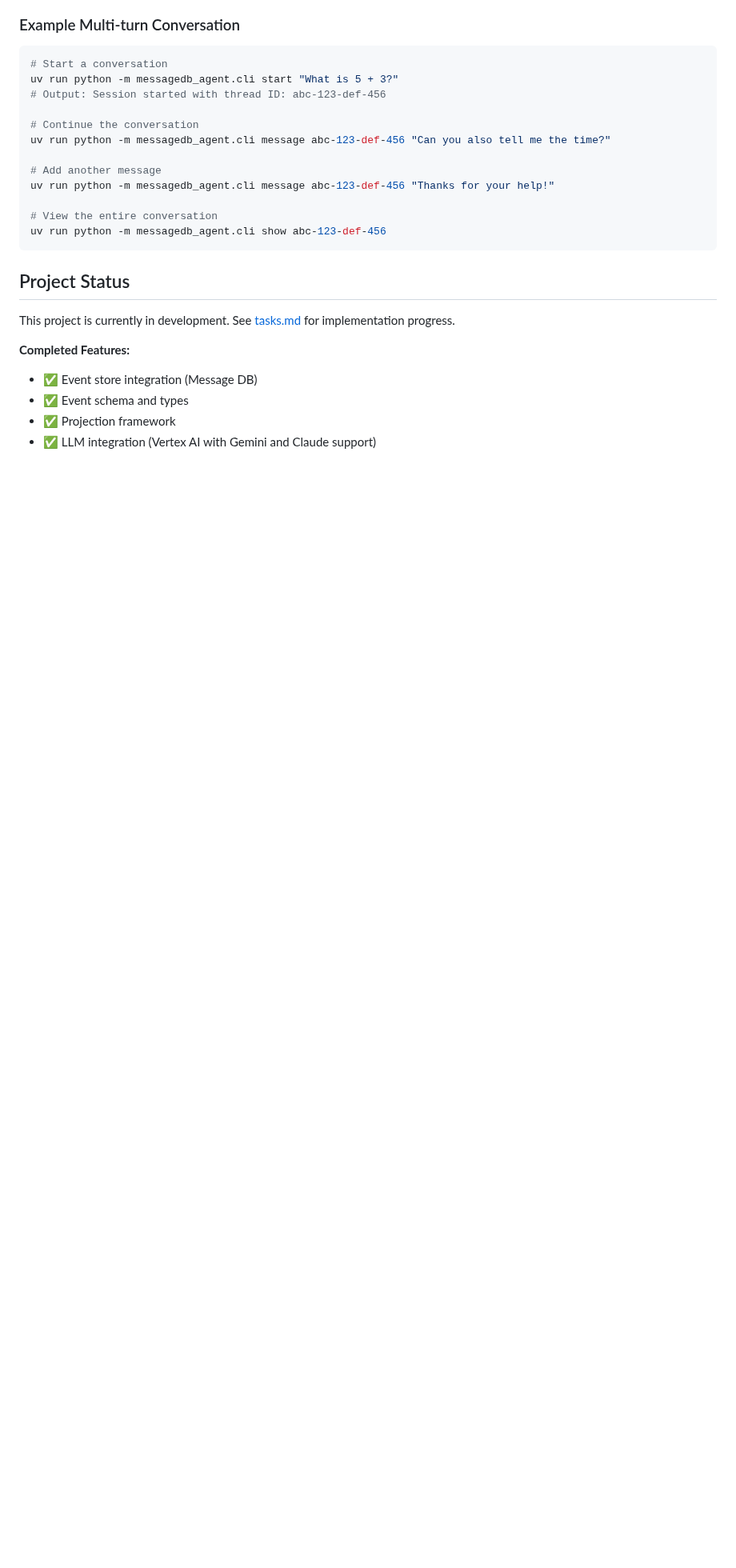
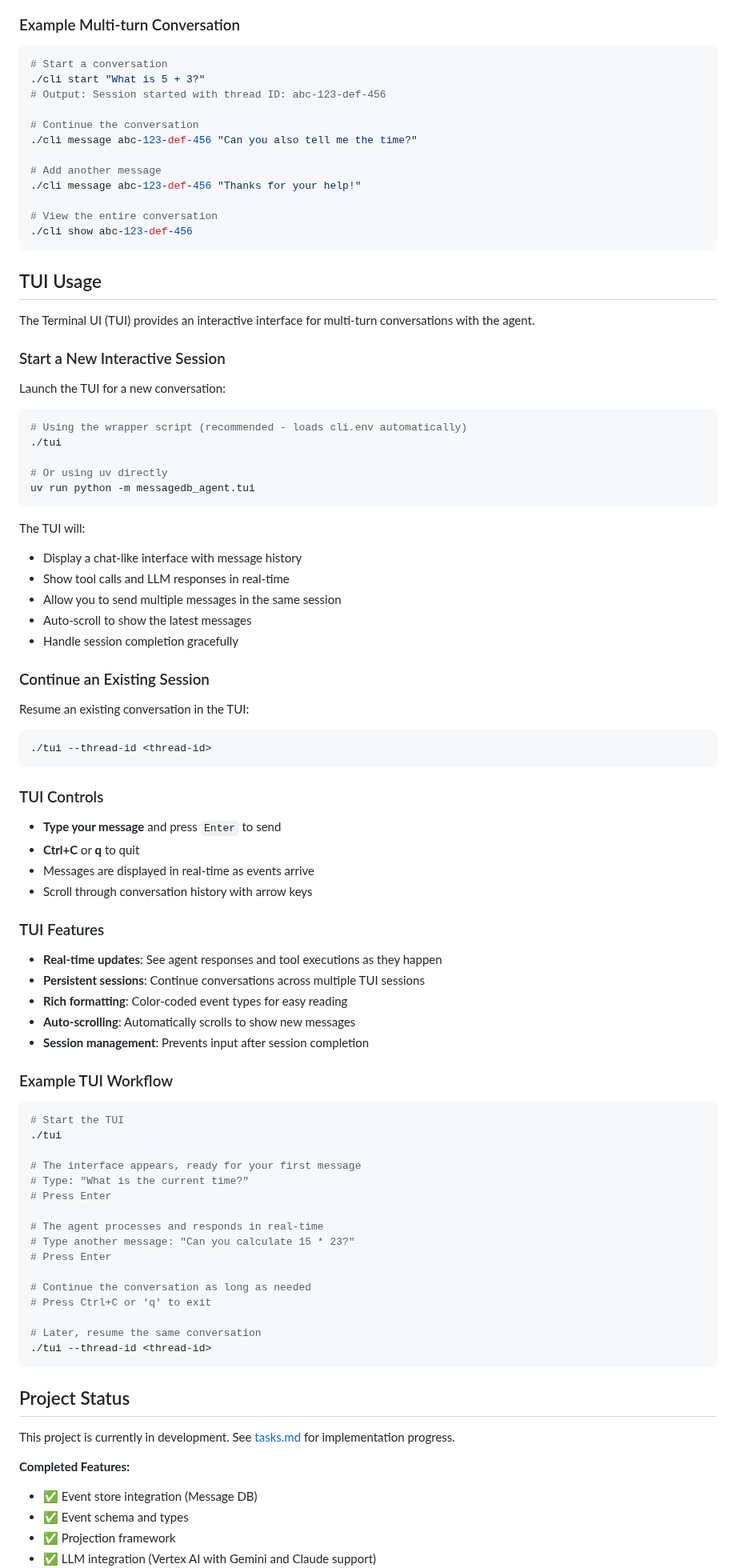
Before and after one commit to zcox/messagedb-agent, a Markdown page: README.md, the part around one of its changes. Shown at 80% size. Drawn GitHub-style; blank space fills up the shorter version.

Commit message:
Document CLI and TUI wrapper scripts in README
Updated README.md with comprehensive instructions for using the ./cli and
./tui wrapper scripts, which automatically load environment variables from
cli.env for easier usage.

Changes:
- Add "Usage" section explaining both CLI and TUI interfaces
- Add "Quick Start" section with simple examples
- Update all CLI examples to use ./cli wrapper script
- Add new "TUI Usage" section with:
  - How to start new and existing sessions
  - TUI controls and keyboard shortcuts
  - Feature descriptions
  - Example workflow
- Keep alternative uv run commands for reference

The wrapper scripts provide a better user experience by automatically
loading configuration from cli.env without requiring users to manually
set environment variables or use verbose uv commands.

🤖 Generated with [Claude Code](https://claude.com/claude-code)

Co-Authored-By: Claude <noreply@anthropic.com>

````diff
--- a/README.md
+++ b/README.md
@@ -190,17 +213,84 @@ All commands support these global options:
 
 ```bash
 # Start a conversation
-uv run python -m messagedb_agent.cli start "What is 5 + 3?"
+./cli start "What is 5 + 3?"
 # Output: Session started with thread ID: abc-123-def-456
 
 # Continue the conversation
-uv run python -m messagedb_agent.cli message abc-123-def-456 "Can you also tell me the time?"
+./cli message abc-123-def-456 "Can you also tell me the time?"
 
 # Add another message
-uv run python -m messagedb_agent.cli message abc-123-def-456 "Thanks for your help!"
+./cli message abc-123-def-456 "Thanks for your help!"
 
 # View the entire conversation
-uv run python -m messagedb_agent.cli show abc-123-def-456
+./cli show abc-123-def-456
+```
+
+## TUI Usage
+
+The Terminal UI (TUI) provides an interactive interface for multi-turn conversations with the agent.
+
+### Start a New Interactive Session
+
+Launch the TUI for a new conversation:
+
+```bash
+# Using the wrapper script (recommended - loads cli.env automatically)
+./tui
+
+# Or using uv directly
+uv run python -m messagedb_agent.tui
+```
+
+The TUI will:
+- Display a chat-like interface with message history
+- Show tool calls and LLM responses in real-time
+- Allow you to send multiple messages in the same session
+- Auto-scroll to show the latest messages
+- Handle session completion gracefully
+
+### Continue an Existing Session
+
+Resume an existing conversation in the TUI:
+
+```bash
+./tui --thread-id <thread-id>
+```
+
+### TUI Controls
+
+- **Type your message** and press `Enter` to send
+- **Ctrl+C** or **q** to quit
+- Messages are displayed in real-time as events arrive
+- Scroll through conversation history with arrow keys
+
+### TUI Features
+
+- **Real-time updates**: See agent responses and tool executions as they happen
+- **Persistent sessions**: Continue conversations across multiple TUI sessions
+- **Rich formatting**: Color-coded event types for easy reading
+- **Auto-scrolling**: Automatically scrolls to show new messages
+- **Session management**: Prevents input after session completion
+
+### Example TUI Workflow
+
+```bash
+# Start the TUI
+./tui
+
+# The interface appears, ready for your first message
+# Type: "What is the current time?"
+# Press Enter
+
+# The agent processes and responds in real-time
+# Type another message: "Can you calculate 15 * 23?"
+# Press Enter
+
+# Continue the conversation as long as needed
+# Press Ctrl+C or 'q' to exit
+
+# Later, resume the same conversation
+./tui --thread-id <thread-id>
 ```
 
 ## Project Status
````
Also changed, not shown: other parts of README.md (+31 -8 lines).
